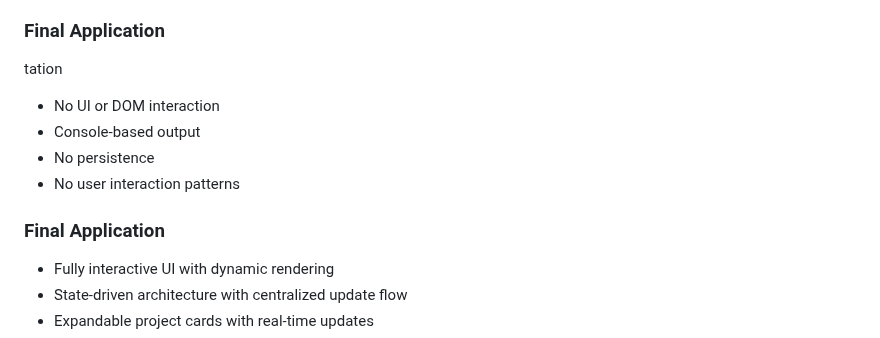
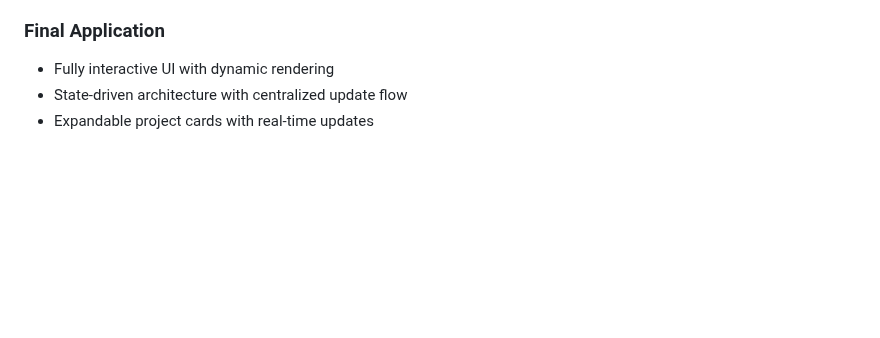
Before and after one commit to calvinvanriper/javascript-learning-labs, a Markdown page: mini-projects/project-idea-board/README.md, the part around one of its changes. Rendered like a GitHub page; blank space fills up the shorter version.

Commit message:
docs(mini-projects/project-idea-board): fix markdown formatting issues in README
Resolves markdownlint violations to ensure consistency with repository
documentation standards.

Adjusts formatting for headings, spacing, and line wrapping to comply
with configured linting rules while preserving readability.

Maintains alignment with established README structure and formatting
guidelines across the project.

```diff
--- a/mini-projects/project-idea-board/README.md
+++ b/mini-projects/project-idea-board/README.md
@@ -86,15 +86,6 @@ Originally based on a logic-only FreeCodeCamp lab, this project was expanded int
 
 ### Final Application
 
-tation
-
-- No UI or DOM interaction
-- Console-based output
-- No persistence
-- No user interaction patterns
-
-### Final Application
-
 - Fully interactive UI with dynamic rendering
 - State-driven architecture with centralized update flow
 - Expandable project cards with real-time updates
```
Also changed, not shown: other parts of mini-projects/project-idea-board/README.md (+1 -1 lines).
